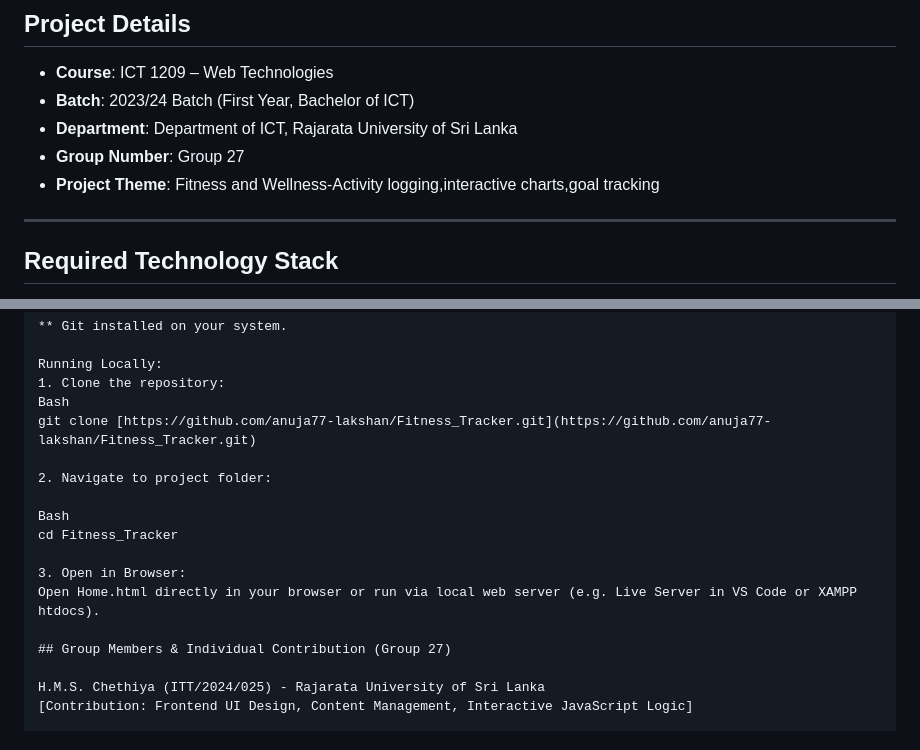
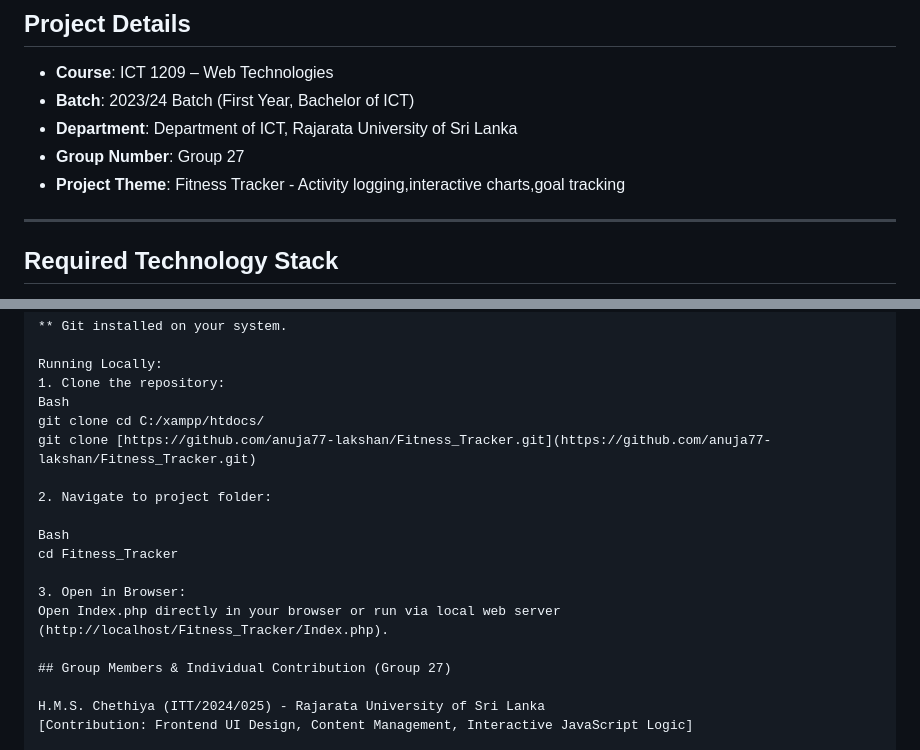
Before and after one commit to anuja77-lakshan/Fitness_Tracker, a Markdown page: README.md, 2 parts joined by grey strips. Rendered like a GitHub page.

```diff
--- a/README.md
+++ b/README.md
@@ -11,7 +11,7 @@ A modern, fully responsive web application designed for athletes and fitness ent
 * **Batch**: 2023/24 Batch (First Year, Bachelor of ICT)
 * **Department**: Department of ICT, Rajarata University of Sri Lanka
 * **Group Number**: Group 27
-* **Project Theme**: Fitness and Wellness-Activity logging,interactive charts,goal tracking
+* **Project Theme**: Fitness Tracker - Activity logging,interactive charts,goal tracking
 
 ---
 
@@ -84,6 +103,7 @@ Prerequisites
 Running Locally:
 1. Clone the repository:
 Bash
+git clone cd C:/xampp/htdocs/
 git clone [https://github.com/anuja77-lakshan/Fitness_Tracker.git](https://github.com/anuja77-lakshan/Fitness_Tracker.git)
 
 2. Navigate to project folder:
@@ -92,7 +112,7 @@ Bash
 cd Fitness_Tracker
 
 3. Open in Browser:
-Open Home.html directly in your browser or run via local web server (e.g. Live Server in VS Code or XAMPP htdocs).
+Open Index.php directly in your browser or run via local web server (http://localhost/Fitness_Tracker/Index.php).
 
 ## Group Members & Individual Contribution (Group 27)
 
```
Also changed, not shown: other parts of README.md (+41 -22 lines).
